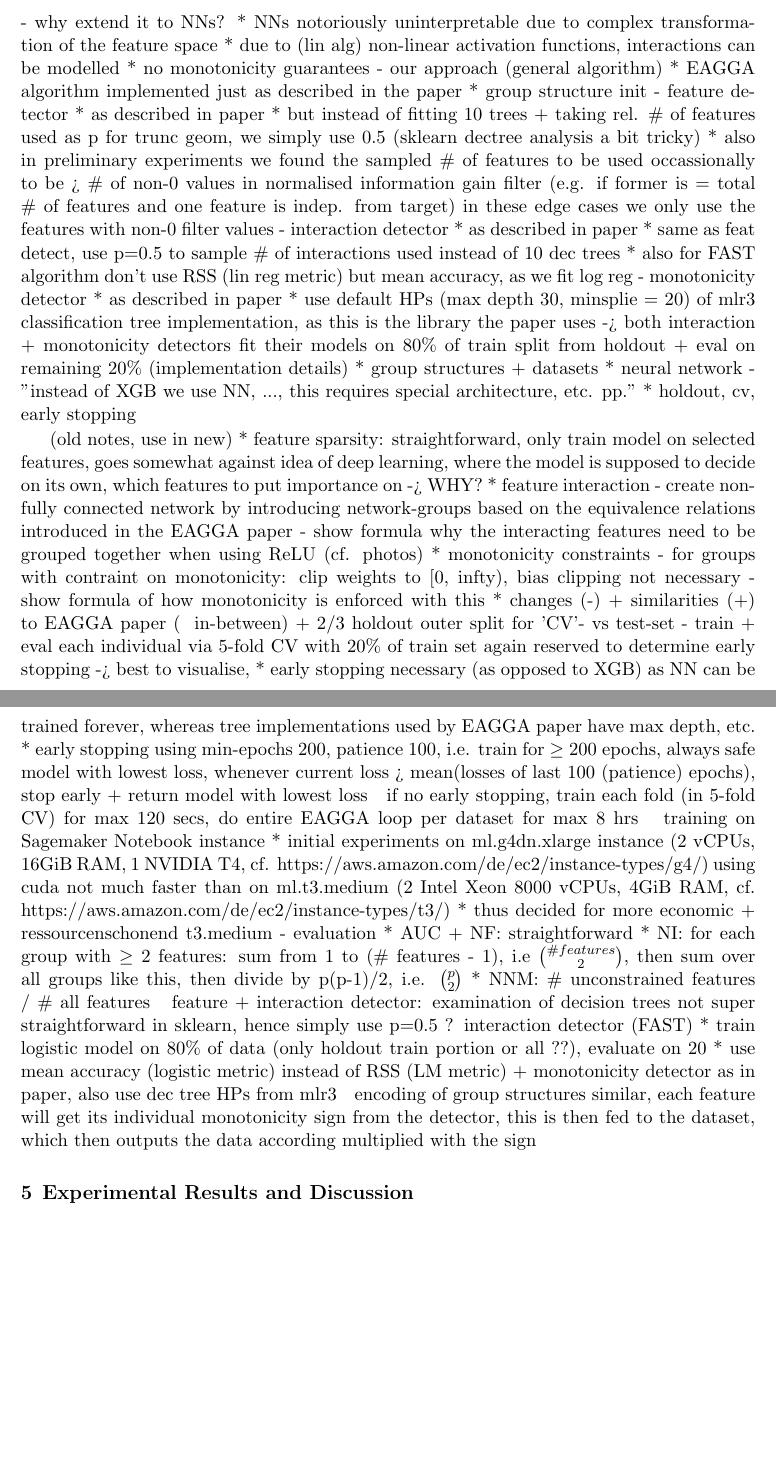
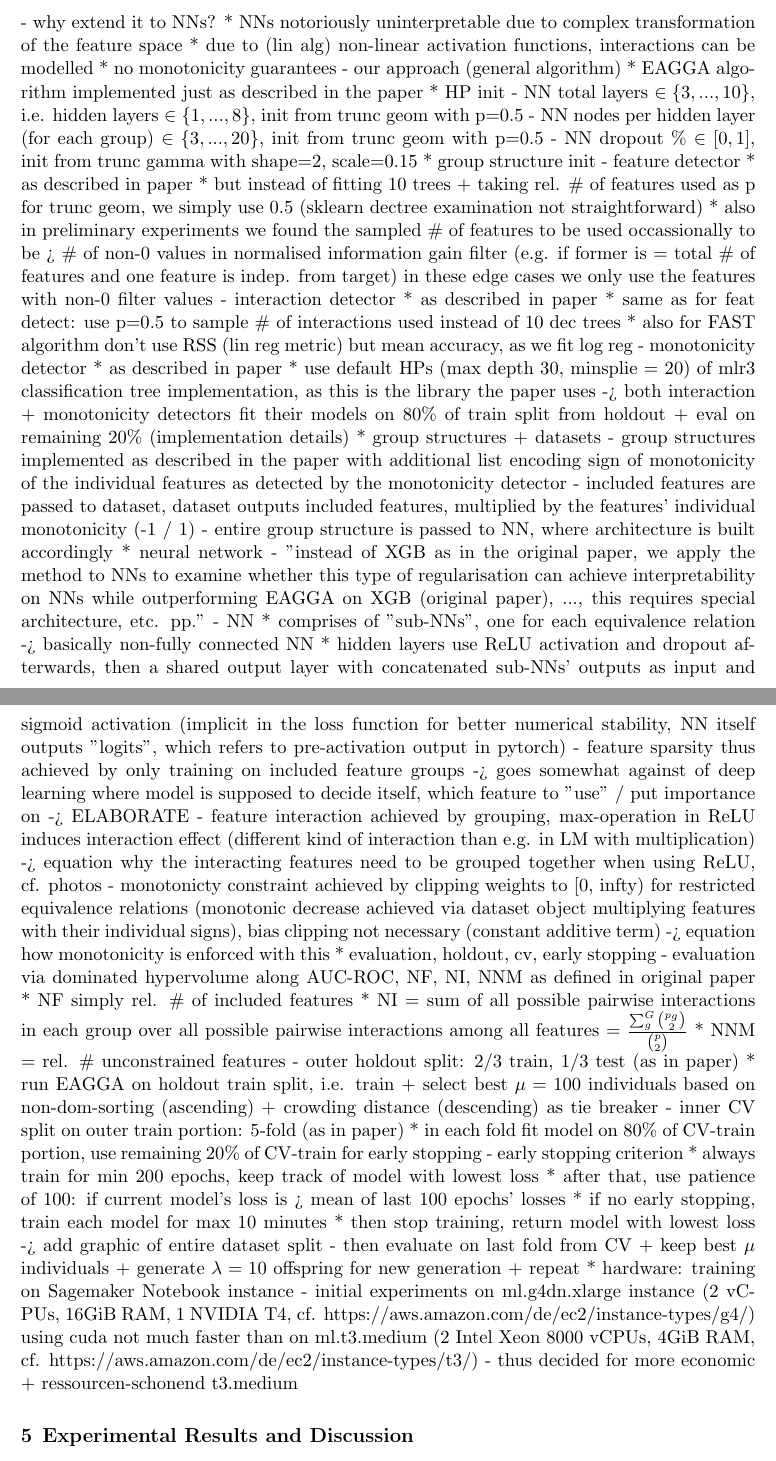
Before and after one commit to simon29st/ws2425-tab-ml, a LaTeX paper (paper/main.tex): two parts of pages 2 and 3 of 4, joined at a grey line, cut so that both start at the same text, the shorter picture padded with empty space. Compiled offline with pdfLaTeX.

Commit message:
some more bullets on my approach, restructuring of old bullets

```diff
--- a/paper/main.tex
+++ b/paper/main.tex
@@ -126,15 +127,19 @@ not sure if super relevant as I don't use a specific NAS technology (e.g. one-sh
 - our approach
   (general algorithm)
   * EAGGA algorithm implemented just as described in the paper
+  * HP init
+    - NN total layers $\in\{3, ..., 10\}$, i.e. hidden layers $\in\{1, ..., 8\}$, init from trunc geom with p=0.5
+    - NN nodes per hidden layer (for each group) $\in\{3, ..., 20\}$, init from trunc geom with p=0.5
+    - NN dropout \% $\in[0, 1]$, init from trunc gamma with shape=2, scale=0.15
   * group structure init
     - feature detector
       * as described in paper
-      * but instead of fitting 10 trees + taking rel. \# of features used as p for trunc geom, we simply use 0.5 (sklearn dectree analysis a bit tricky)
+      * but instead of fitting 10 trees + taking rel. \# of features used as p for trunc geom, we simply use 0.5 (sklearn dectree examination not straightforward)
       * also in preliminary experiments we found the sampled \# of features to be used occassionally to be > \# of non-0 values in normalised information gain filter
         (e.g. if former is = total \# of features and one feature is indep. from target) in these edge cases we only use the features with non-0 filter values
     - interaction detector
       * as described in paper
-      * same as feat detect, use p=0.5 to sample \# of interactions used instead of 10 dec trees
+      * same as for feat detect: use p=0.5 to sample \# of interactions used instead of 10 dec trees
       * also for FAST algorithm don't use RSS (lin reg metric) but mean accuracy, as we fit log reg
     - monotonicity detector
       * as described in paper
@@ -142,47 +147,44 @@ not sure if super relevant as I don't use a specific NAS technology (e.g. one-sh
     -> both interaction + monotonicity detectors fit their models on 80\% of train split from holdout + eval on remaining 20\%
   (implementation details)
   * group structures + datasets
+    - group structures implemented as described in the paper with additional list encoding sign of monotonicity of the individual features as detected by the
+      monotonicity detector
+    - included features are passed to dataset, dataset outputs included features, multiplied by the features' individual monotonicity (-1 / 1)
+    - entire group structure is passed to NN, where architecture is built accordingly
   * neural network
-    - "instead of XGB we use NN, ..., this requires special architecture, etc. pp."
-  * holdout, cv, early stopping
-
-
-
-
-
-  (old notes, use in new)
-  * feature sparsity: straightforward, only train model on selected features, goes somewhat against idea of deep learning,
-    where the model is supposed to decide on its own, which features to put importance on -> WHY?
-  * feature interaction
-    - create non-fully connected network by introducing network-groups based on the equivalence relations introduced in the EAGGA paper
-    - show formula why the interacting features need to be grouped together when using ReLU (cf. photos)
-  * monotonicity constraints
-    - for groups with contraint on monotonicity: clip weights to [0, infty), bias clipping not necessary
-    - show formula of how monotonicity is enforced with this
-  * changes (-) + similarities (+) to EAGGA paper (~ in-between)
-    + 2/3 holdout outer split for 'CV'- vs test-set
-    - train + eval each individual via 5-fold CV with 20\% of train set again reserved to determine early stopping -> best to visualise,
-      * early stopping necessary (as opposed to XGB) as NN can be trained forever, whereas tree implementations used by EAGGA paper have
-        max depth, etc.
-      * early stopping using min-epochs 200, patience 100, i.e. train for $\ge$ 200 epochs, always safe model with lowest loss, whenever
-        current loss > mean(losses of last 100 (patience) epochs), stop early + return model with lowest loss
-    ~ if no early stopping, train each fold (in 5-fold CV) for max 120 secs, do entire EAGGA loop per dataset for max 8 hrs
-    ~ training on Sagemaker Notebook instance
-      * initial experiments on ml.g4dn.xlarge instance (2 vCPUs, 16GiB RAM, 1 NVIDIA T4, cf. https://aws.amazon.com/de/ec2/instance-types/g4/)
-      using cuda not much faster than on ml.t3.medium (2 Intel Xeon 8000 vCPUs, 4GiB RAM, cf. https://aws.amazon.com/de/ec2/instance-types/t3/)
-      * thus decided for more economic + ressourcenschonend t3.medium
-    - evaluation
-      * AUC + NF: straightforward
-      * NI: for each group with $\ge$ 2 features: sum from 1 to (\# features - 1), i.e ${\# features \choose 2}$,
-        then sum over all groups like this, then divide by p(p-1)/2, i.e. ${p \choose 2}$
-      * NNM: \# unconstrained features / \# all features
-    ~ feature + interaction detector: examination of decision trees not super straightforward in sklearn, hence simply use p=0.5
-    ? interaction detector (FAST)
-      * train logistic model on 80\% of data (only holdout train portion or all ??), evaluate on 20
-      * use mean accuracy (logistic metric) instead of RSS (LM metric)
-    + monotonicity detector as in paper, also use dec tree HPs from mlr3
-    ~ encoding of group structures similar, each feature will get its individual monotonicity sign from the detector, this is then fed to the dataset,
-      which then outputs the data according multiplied with the sign
+    - "instead of XGB as in the original paper, we apply the method to NNs to examine whether this type of regularisation can achieve interpretability on NNs while
+      outperforming EAGGA on XGB (original paper), ..., this requires special architecture, etc. pp."
+    - NN
+      * comprises of "sub-NNs", one for each equivalence relation -> basically non-fully connected NN
+      * hidden layers use ReLU activation and dropout afterwards, then a shared output layer with concatenated sub-NNs' outputs as input and sigmoid activation
+        (implicit in the loss function for better numerical stability, NN itself outputs "logits", which refers to pre-activation output in pytorch)
+    - feature sparsity thus achieved by only training on included feature groups -> goes somewhat against of deep learning where model is supposed to decide itself,
+      which feature to "use" / put importance on -> ELABORATE
+    - feature interaction achieved by grouping, max-operation in ReLU induces interaction effect (different kind of interaction than e.g. in LM with multiplication)
+      -> equation why the interacting features need to be grouped together when using ReLU, cf. photos
+    - monotonicty constraint achieved by clipping weights to [0, infty) for restricted equivalence relations (monotonic decrease achieved via dataset object multiplying
+      features with their individual signs), bias clipping not necessary (constant additive term)
+      -> equation how monotonicity is enforced with this
+  * evaluation, holdout, cv, early stopping
+    - evaluation via dominated hypervolume along AUC-ROC, NF, NI, NNM as defined in original paper
+      * NF simply rel. \# of included features
+      * NI = sum of all possible pairwise interactions in each group over all possible pairwise interactions among all features = $\frac{\sum_g^G {p_g \choose 2}}{{p \choose 2}}$
+      * NNM = rel. \# unconstrained features
+    - outer holdout split: 2/3 train, 1/3 test (as in paper)
+      * run EAGGA on holdout train split, i.e. train + select best $\mu=100$ individuals based on non-dom-sorting (ascending) + crowding distance (descending) as tie breaker
+    - inner CV split on outer train portion: 5-fold (as in paper)
+      * in each fold fit model on 80\% of CV-train portion, use remaining 20\% of CV-train for early stopping
+    - early stopping criterion
+      * always train for min 200 epochs, keep track of model with lowest loss
+      * after that, use patience of 100: if current model's loss is > mean of last 100 epochs' losses
+      * if no early stopping, train each model for max 10 minutes
+      * then stop training, return model with lowest loss
+    -> add graphic of entire dataset split
+    - then evaluate on last fold from CV + keep best $\mu$ individuals + generate $\lambda=10$ offspring for new generation + repeat
+  * hardware: training on Sagemaker Notebook instance
+    - initial experiments on ml.g4dn.xlarge instance (2 vCPUs, 16GiB RAM, 1 NVIDIA T4, cf. https://aws.amazon.com/de/ec2/instance-types/g4/)
+    using cuda not much faster than on ml.t3.medium (2 Intel Xeon 8000 vCPUs, 4GiB RAM, cf. https://aws.amazon.com/de/ec2/instance-types/t3/)
+    - thus decided for more economic + ressourcen-schonend t3.medium
 
 
 \section{Experimental Results and Discussion}
```
Also changed, not shown: paper/main.pdf, paper/main.tex (1 more changed lines).
